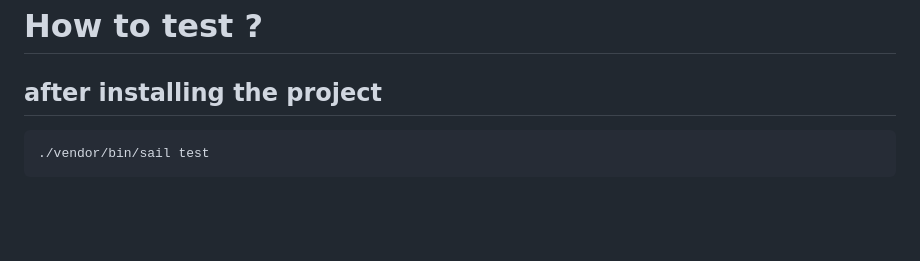
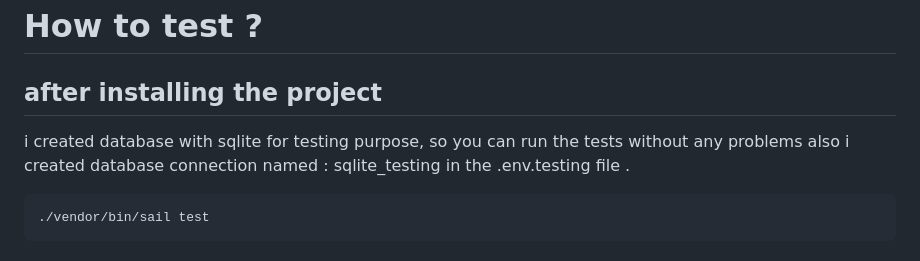
Before and after one commit to abdullahessam/Carefer-task, a Markdown page: README.md, the part around the change. Drawn GitHub-style; blank space fills up the shorter version.

````diff
--- a/README.md
+++ b/README.md
@@ -41,6 +41,7 @@ composer install
 
 # How to test ?
 ## after installing the project
+i created database with sqlite for testing purpose, so you can run the tests without any problems also  i created database connection named : sqlite_testing in the .env.testing file .
 ```shell
 ./vendor/bin/sail test
 ```
````
